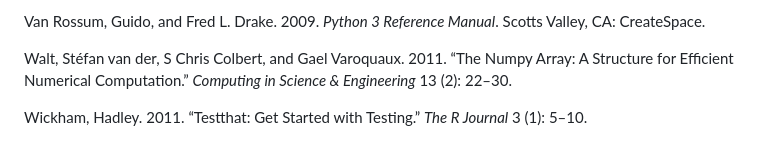
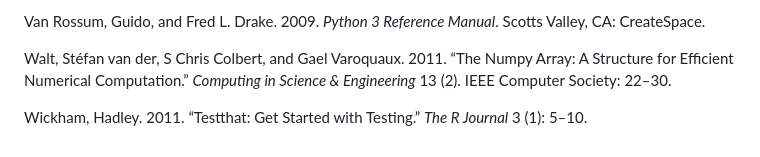
Before and after one commit to UBC-MDS/DSCI_522_Group313, a Markdown page: docs/final_report.md, the part around the change printed below. Drawn GitHub-style.

```diff
--- a/docs/final_report.md
+++ b/docs/final_report.md
@@ -312,7 +313,8 @@ Scotts Valley, CA: CreateSpace.
 
 Walt, Stéfan van der, S Chris Colbert, and Gael Varoquaux. 2011. “The
 Numpy Array: A Structure for Efficient Numerical Computation.”
-*Computing in Science & Engineering* 13 (2): 22–30.
+*Computing in Science & Engineering* 13 (2). IEEE Computer Society:
+22–30.
 
 </div>
 
```
Also changed, not shown: other parts of docs/final_report.md (+4 -3 lines), results/score_plot.png, results/score_summary.png, 1 other file.
